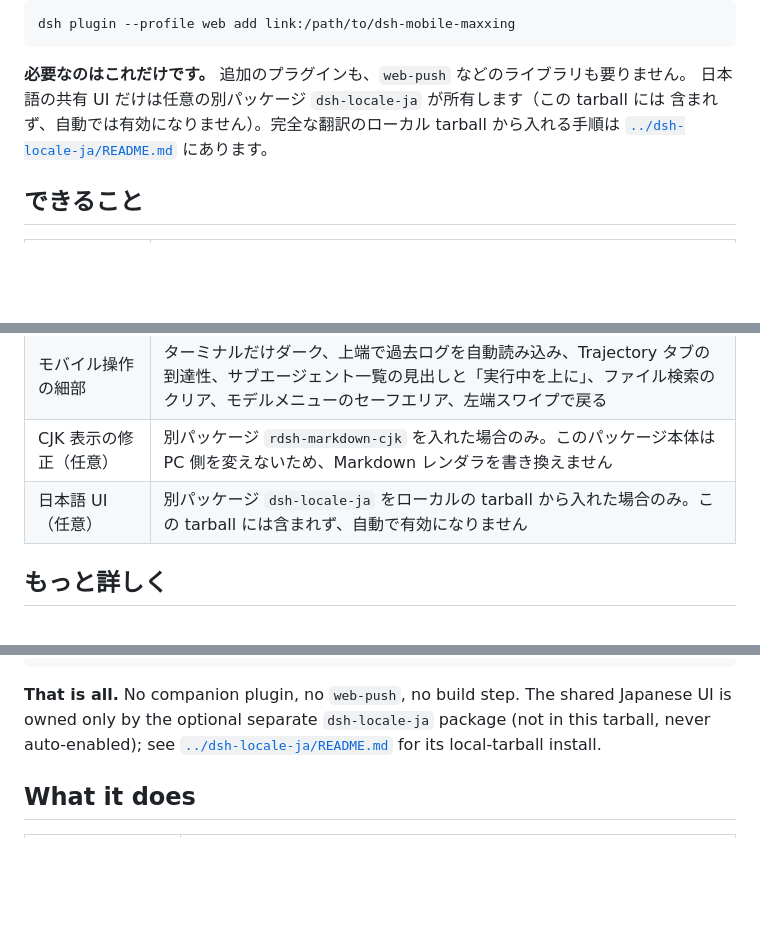
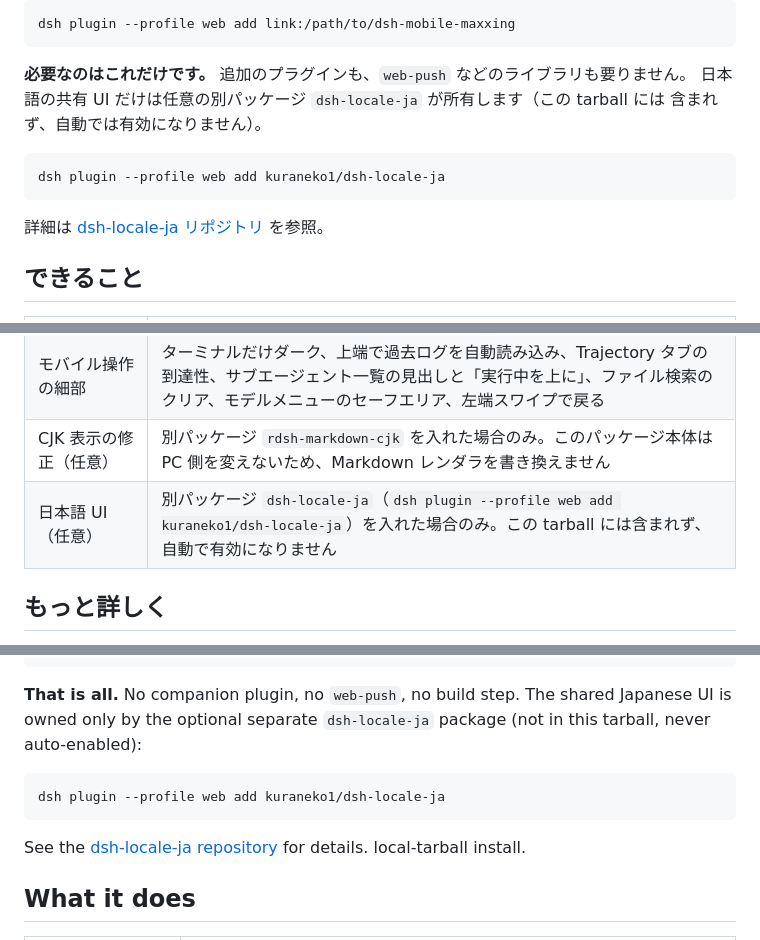
Before and after one commit to AliceSaikawa/dsh-mobile-maxxing, a Markdown page: packages/dsh-mobile-maxxing/README.md, 3 parts joined by grey strips. GitHub-like rendering; blank space fills up the shorter version.

Commit message:
docs: reference GitHub install for dsh-locale-ja

````diff
--- a/packages/dsh-mobile-maxxing/README.md
+++ b/packages/dsh-mobile-maxxing/README.md
@@ -45,8 +45,13 @@ dsh plugin --profile web add link:/path/to/dsh-mobile-maxxing
 
 **必要なのはこれだけです。** 追加のプラグインも、`web-push` などのライブラリも要りません。
 日本語の共有 UI だけは任意の別パッケージ `dsh-locale-ja` が所有します（この tarball には
-含まれず、自動では有効になりません）。完全な翻訳のローカル tarball から入れる手順は
-[`../dsh-locale-ja/README.md`](../dsh-locale-ja/README.md) にあります。
+含まれず、自動では有効になりません）。
+
+```sh
+dsh plugin --profile web add kuraneko1/dsh-locale-ja
+```
+
+詳細は [dsh-locale-ja リポジトリ](https://github.com/kuraneko1/dsh-locale-ja) を参照。
 
 ## できること
 
@@ -61,7 +66,7 @@ dsh plugin --profile web add link:/path/to/dsh-mobile-maxxing
 | チャット表示（この端末のみ） | 作業の詳細・折りたたみ時機・実行中の Enter・性能表示を、この端末だけ上書き。共有設定は変更しない |
 | モバイル操作の細部 | ターミナルだけダーク、上端で過去ログを自動読み込み、Trajectory タブの到達性、サブエージェント一覧の見出しと「実行中を上に」、ファイル検索のクリア、モデルメニューのセーフエリア、左端スワイプで戻る |
 | CJK 表示の修正（任意） | 別パッケージ `rdsh-markdown-cjk` を入れた場合のみ。このパッケージ本体は PC 側を変えないため、Markdown レンダラを書き換えません |
-| 日本語 UI（任意） | 別パッケージ `dsh-locale-ja` をローカルの tarball から入れた場合のみ。この tarball には含まれず、自動で有効になりません |
+| 日本語 UI（任意） | 別パッケージ `dsh-locale-ja`（`dsh plugin --profile web add kuraneko1/dsh-locale-ja`）を入れた場合のみ。この tarball には含まれず、自動で有効になりません |
 
 ## もっと詳しく
 
@@ -125,7 +130,13 @@ dsh plugin --profile web add link:/path/to/dsh-mobile-maxxing
 
 **That is all.** No companion plugin, no `web-push`, no build step. The shared Japanese UI
 is owned only by the optional separate `dsh-locale-ja` package (not in this tarball, never
-auto-enabled); see [`../dsh-locale-ja/README.md`](../dsh-locale-ja/README.md) for its
+auto-enabled):
+
+```sh
+dsh plugin --profile web add kuraneko1/dsh-locale-ja
+```
+
+See the [dsh-locale-ja repository](https://github.com/kuraneko1/dsh-locale-ja) for details.
 local-tarball install.
 
 ## What it does
````
Also changed, not shown: other parts of packages/dsh-mobile-maxxing/README.md (+1 -1 lines).
